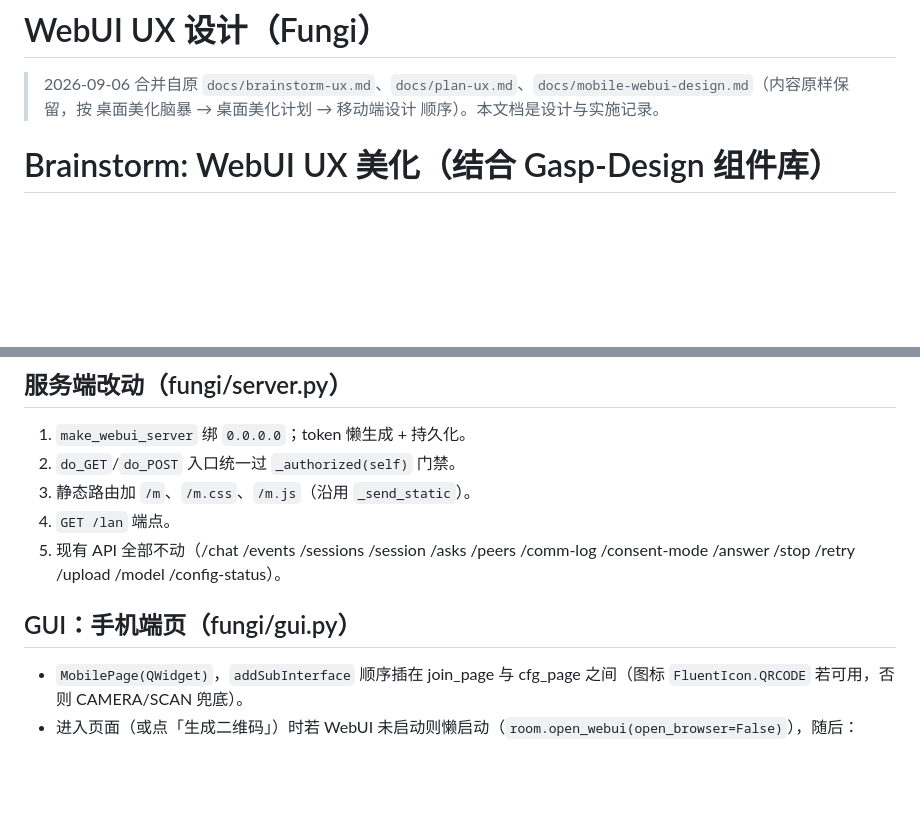
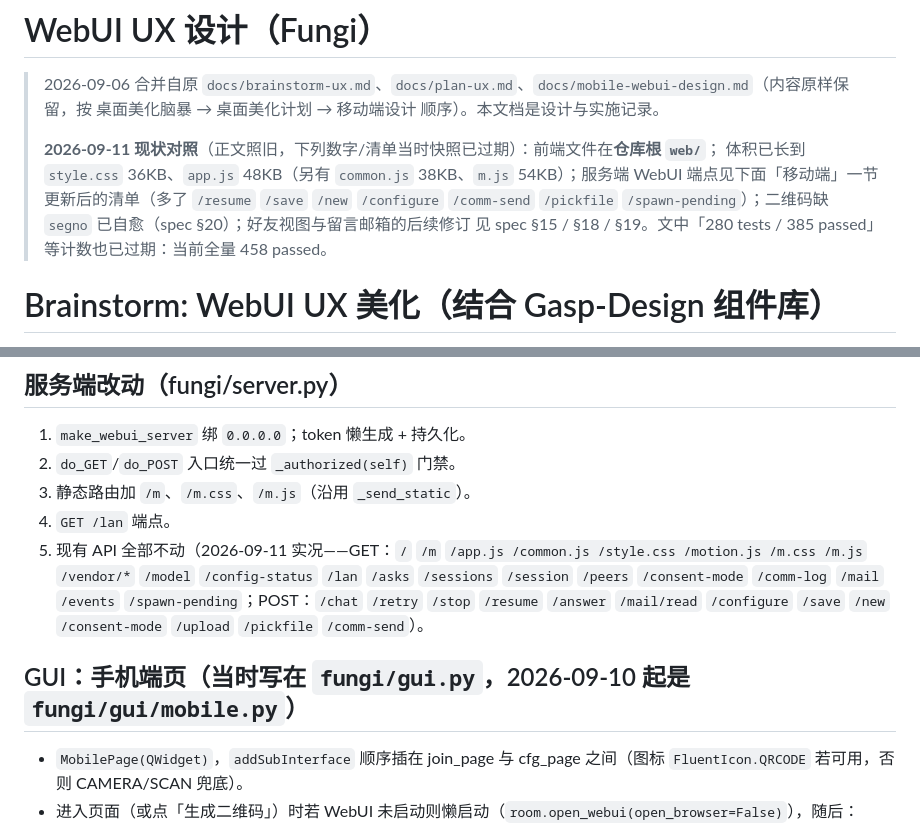
Before and after one commit to Offblink/Fungi, a Markdown page: docs/webui-ux.md, 2 parts joined by grey strips. GitHub-like rendering; blank space fills up the shorter version.

```diff
--- a/docs/webui-ux.md
+++ b/docs/webui-ux.md
@@ -1,6 +1,12 @@
 # WebUI UX 设计（Fungi）
 
 > 2026-09-06 合并自原 `docs/brainstorm-ux.md`、`docs/plan-ux.md`、`docs/mobile-webui-design.md`（内容原样保留，按 桌面美化脑暴 → 桌面美化计划 → 移动端设计 顺序）。本文档是设计与实施记录。
+>
+> **2026-09-11 现状对照**（正文照旧，下列数字/清单当时快照已过期）：前端文件在**仓库根 `web/`**；
+> 体积已长到 `style.css` 36KB、`app.js` 48KB（另有 `common.js` 38KB、`m.js` 54KB）；服务端 WebUI
+> 端点见下面「移动端」一节更新后的清单（多了 `/resume` `/save` `/new` `/configure` `/comm-send`
+> `/pickfile` `/spawn-pending`）；二维码缺 `segno` 已自愈（spec §20）；好友视图与留言邮箱的后续修订
+> 见 spec §15 / §18 / §19。文中「280 tests / 385 passed」等计数也已过期：当前全量 458 passed。
 
 # Brainstorm: WebUI UX 美化（结合 Gasp-Design 组件库）
 
@@ -241,9 +247,9 @@ agent 气泡轨道漂移 + 进度环。
 2. `do_GET`/`do_POST` 入口统一过 `_authorized(self)` 门禁。
 3. 静态路由加 `/m`、`/m.css`、`/m.js`（沿用 `_send_static`）。
 4. `GET /lan` 端点。
-5. 现有 API 全部不动（/chat /events /sessions /session /asks /peers /comm-log /consent-mode /answer /stop /retry /upload /model /config-status）。
+5. 现有 API 全部不动（2026-09-11 实况——GET：`/` `/m` `/app.js /common.js /style.css /motion.js /m.css /m.js` `/vendor/*` `/model` `/config-status` `/lan` `/asks` `/sessions` `/session` `/peers` `/consent-mode` `/comm-log` `/mail` `/events` `/spawn-pending`；POST：`/chat` `/retry` `/stop` `/resume` `/answer` `/mail/read` `/configure` `/save` `/new` `/consent-mode` `/upload` `/pickfile` `/comm-send`）。
 
-## GUI：手机端页（fungi/gui.py）
+## GUI：手机端页（当时写在 `fungi/gui.py`，2026-09-10 起是 `fungi/gui/mobile.py`）
 
 - `MobilePage(QWidget)`，`addSubInterface` 顺序插在 join_page 与 cfg_page 之间（图标 `FluentIcon.QRCODE` 若可用，否则 CAMERA/SCAN 兜底）。
 - 进入页面（或点「生成二维码」）时若 WebUI 未启动则懒启动（`room.open_webui(open_browser=False)`），随后：
```
Also changed, not shown: docs/architecture.md (+46 -14 lines), docs/spec.md (+1 -1 lines).
